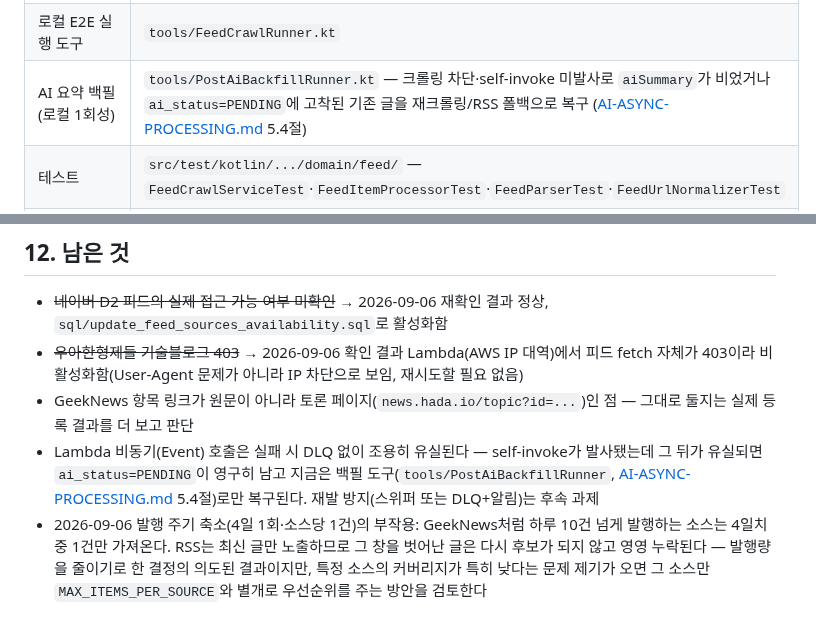
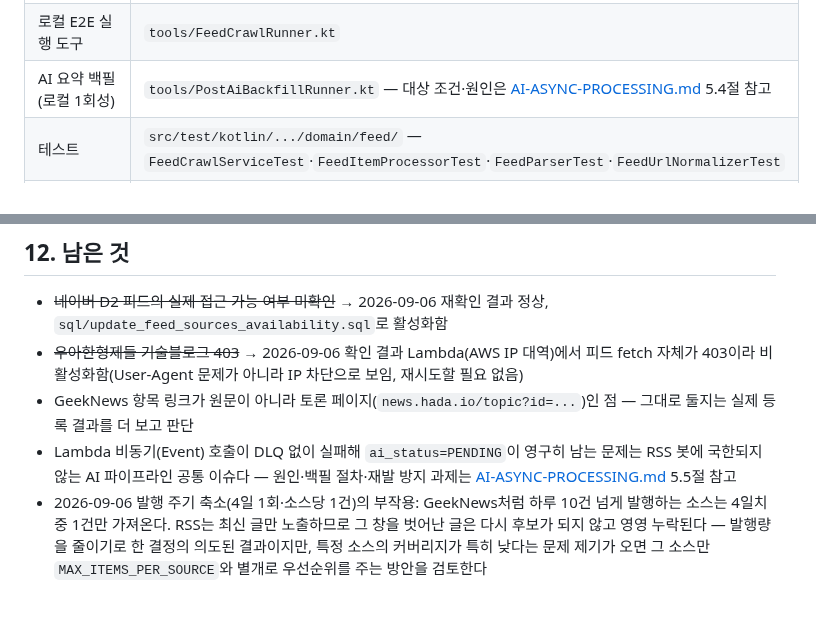
Before and after one commit to BAECHAN/link-sphere_BE_NEW, a Markdown page: docs/RSS-FEED-BOT.md, 2 parts joined by grey strips. Drawn GitHub-style.

```diff
--- a/docs/RSS-FEED-BOT.md
+++ b/docs/RSS-FEED-BOT.md
@@ -285,7 +285,7 @@ nullable + `ON DELETE SET NULL`로 둬서, 봇 글을 관리자가 지워도 원
 | Stage B 본체(claim → createPost) | `domain/feed/FeedItemProcessor.kt` |
 | 원장 테이블 엔티티·쿼리 | `domain/feed/TableFeedSource.kt`/`TableFeedItem.kt`, `FeedSourceRepository.kt`/`FeedItemRepository.kt` |
 | 로컬 E2E 실행 도구 | `tools/FeedCrawlRunner.kt` |
-| AI 요약 백필(로컬 1회성) | `tools/PostAiBackfillRunner.kt` — 크롤링 차단·self-invoke 미발사로 `aiSummary`가 비었거나 `ai_status=PENDING`에 고착된 기존 글을 재크롤링/RSS 폴백으로 복구 ([AI-ASYNC-PROCESSING.md](./AI-ASYNC-PROCESSING.md) 5.4절) |
+| AI 요약 백필(로컬 1회성) | `tools/PostAiBackfillRunner.kt` — 대상 조건·원인은 [AI-ASYNC-PROCESSING.md](./AI-ASYNC-PROCESSING.md) 5.4절 참고 |
 | 테스트 | `src/test/kotlin/.../domain/feed/` — `FeedCrawlServiceTest`·`FeedItemProcessorTest`·`FeedParserTest`·`FeedUrlNormalizerTest` |
 | 최초 스키마·시딩 | `src/main/resources/sql/create_feed_sources.sql` |
 
@@ -382,10 +382,10 @@ flush 미보장이 겹치는, 로컬/운영 환경 차이가 아니라 순수하
   보임, 재시도할 필요 없음)
 - GeekNews 항목 링크가 원문이 아니라 토론 페이지(`news.hada.io/topic?id=...`)인
   점 — 그대로 둘지는 실제 등록 결과를 더 보고 판단
-- Lambda 비동기(Event) 호출은 실패 시 DLQ 없이 조용히 유실된다 — self-invoke가
-  발사됐는데 그 뒤가 유실되면 `ai_status=PENDING`이 영구히 남고 지금은 백필
-  도구(`tools/PostAiBackfillRunner`, [AI-ASYNC-PROCESSING.md](./AI-ASYNC-PROCESSING.md)
-  5.4절)로만 복구된다. 재발 방지(스위퍼 또는 DLQ+알림)는 후속 과제
+- Lambda 비동기(Event) 호출이 DLQ 없이 실패해 `ai_status=PENDING`이 영구히
+  남는 문제는 RSS 봇에 국한되지 않는 AI 파이프라인 공통 이슈다 — 원인·백필
+  절차·재발 방지 과제는 [AI-ASYNC-PROCESSING.md](./AI-ASYNC-PROCESSING.md)
+  5.5절 참고
 - 2026-09-06 발행 주기 축소(4일 1회·소스당 1건)의 부작용: GeekNews처럼 하루
   10건 넘게 발행하는 소스는 4일치 중 1건만 가져온다. RSS는 최신 글만 노출하므로
   그 창을 벗어난 글은 다시 후보가 되지 않고 영영 누락된다 — 발행량을 줄이기로 한
```
Also changed, not shown: docs/AI-ASYNC-PROCESSING.md (+49 -8 lines).
